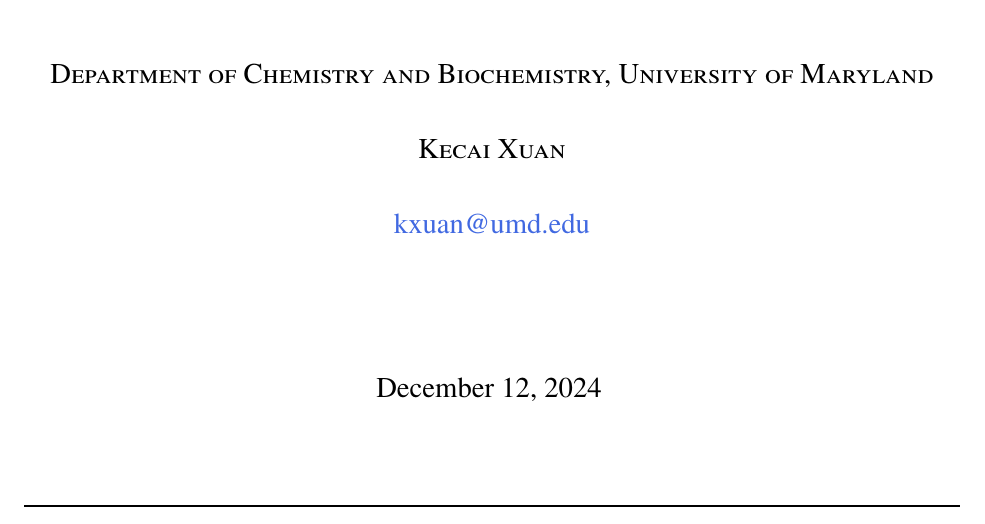
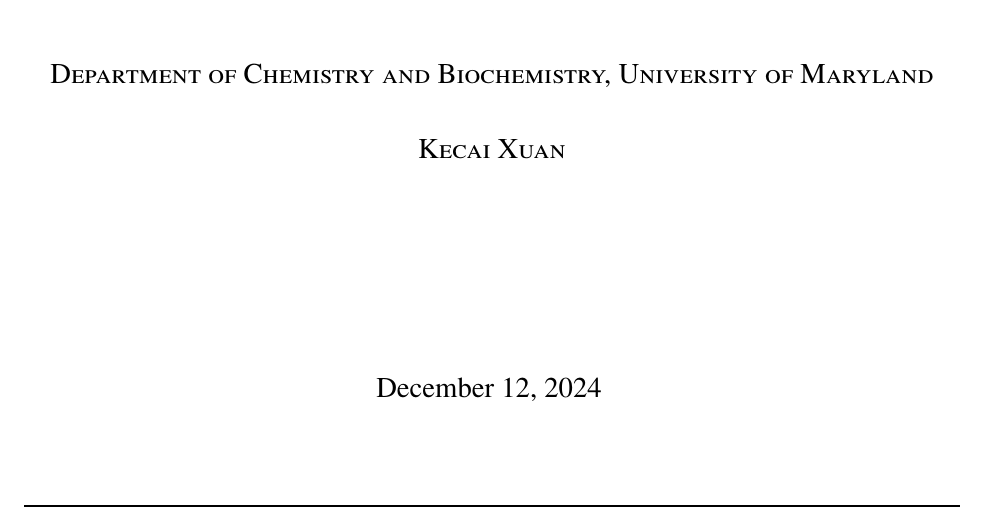
Before and after one commit to Bessgendre/AMSC660-Final-2024, a LaTeX document (report/final_report.tex): part of page 1 of 6, cut so that both start at the same text. Compiled offline with pdfLaTeX.

Commit message:
delete address

```diff
--- a/report/final_report.tex
+++ b/report/final_report.tex
@@ -137,7 +137,7 @@
 
     \vspace{0.013\textheight}
 
-    {\large \href{mailto:kxuan@umd.edu}{kxuan@umd.edu}}
+    % {\large \href{mailto:kxuan@umd.edu}{kxuan@umd.edu}}
 
 
 
```
Also changed, not shown: report/final_report.pdf.
